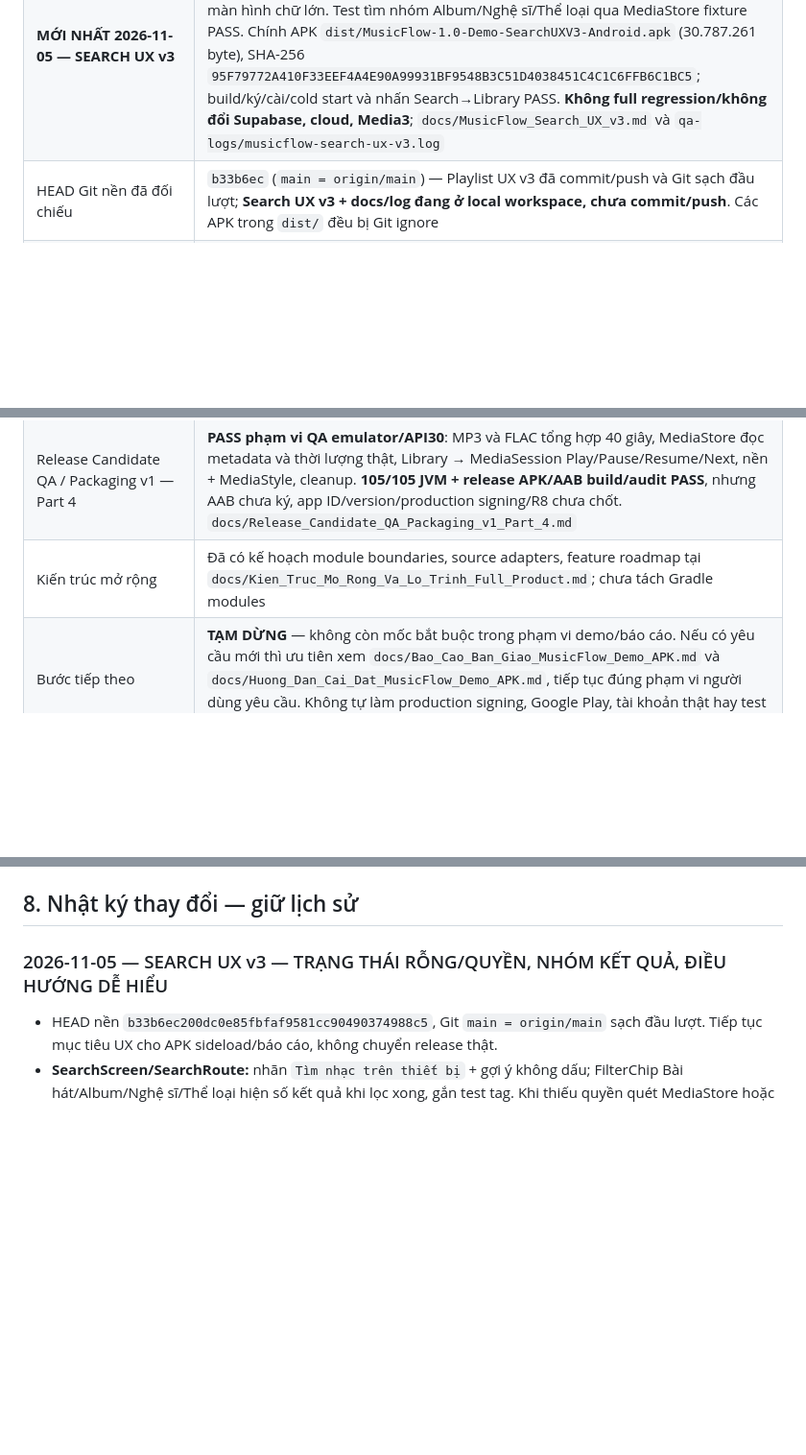
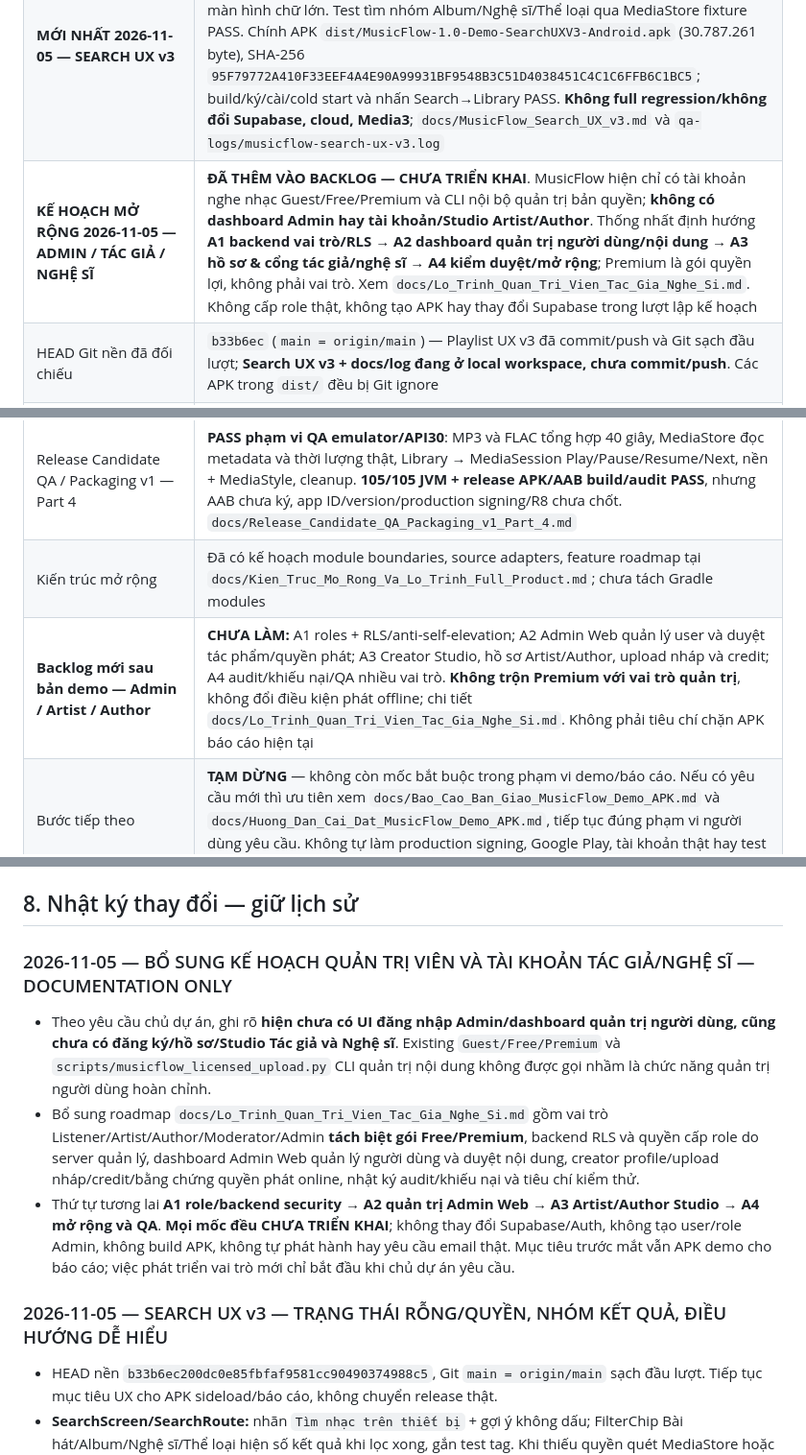
Before and after one commit to huan26677/MusicFlow-Android, a Markdown page: docs/Ke_Hoach_Du_An.md, 3 parts joined by grey strips. Shown at 96% size. Rendered like a GitHub page; blank space fills up the shorter version.

Commit message:
docs: plan MusicFlow admin artist and author accounts

```diff
--- a/docs/Ke_Hoach_Du_An.md
+++ b/docs/Ke_Hoach_Du_An.md
@@ -26,6 +26,7 @@
 | **MỚI NHẤT 2026-11-05 — PLAYER & LIBRARY UX v3** | **ĐÃ TRIỂN KHAI + 3/3 Android UI targeted PASS**: Player có nút mở/thu gọn phần nâng cao (Speed/Sleep/Crossfade/EQ), giữ transport/lyrics; Thư viện sắp xếp Tên bài/Nghệ sĩ/Album/Mới thêm bằng `MediaStore DATE_ADDED` và queue phát theo đúng thứ tự đã chọn. APK demo `dist/MusicFlow-1.0-Demo-PlayerLibraryUXV3-Android.apk` 30.770.877 byte, SHA-256 `1DDAB2611F941701277B1E50812ED209A92102B6D33CE9E9492B851E0026BDCD`; build, ký demo, cài và cold launch PASS. **Không chạy full-suite, không đổi Supabase/Auth/online/payments**, giữ nguyên playlist. `docs/MusicFlow_Player_Library_UX_v3.md`; `qa-logs/musicflow-player-library-ux-v3.log` |
 | **MỚI NHẤT 2026-11-05 — PLAYLIST UX v3** | **ĐÃ TRIỂN KHAI + 4/4 JVM và 5/5 Android targeted PASS**: tìm playlist không dấu/chữ hoa, trạng thái không có kết quả/xóa tìm kiếm; bố cục tiêu đề tại font lớn và tên tối đa hai dòng; mỗi bài có menu gọn Lên/Xuống/Xóa, xóa vẫn qua hộp thoại xác nhận. Test tạo/đổi tên/xóa và phát theo queue cũ PASS. APK `dist/MusicFlow-1.0-Demo-PlaylistUXV3-Android.apk` 30.787.261 byte, SHA-256 `C40F59CE54747DC54637147C375E98263F4D774C92E6CB5568E44BA5D230A3AD`; ký QA, cài/cold launch/Home→Playlist PASS. **Không full regression, không đổi Supabase**, AVD QA riêng đã dọn. `docs/MusicFlow_Playlist_UX_v3.md` và `qa-logs/musicflow-playlist-ux-v3.log` |
 | **MỚI NHẤT 2026-11-05 — SEARCH UX v3** | **ĐÃ TRIỂN KHAI + 7/7 Android targeted PASS**: tìm kiếm ghi rõ phạm vi nhạc được quét trên thiết bị, hỗ trợ không dấu, 4 tab có số kết quả, có nút chuyển sang Thư viện chọn file khi không có quyền/nhạc, sửa trùng nút Quét lại, nút xóa query và màn hình chữ lớn. Test tìm nhóm Album/Nghệ sĩ/Thể loại qua MediaStore fixture PASS. Chính APK `dist/MusicFlow-1.0-Demo-SearchUXV3-Android.apk` (30.787.261 byte), SHA-256 `95F79772A410F33EEF4A4E90A99931BF9548B3C51D4038451C4C1C6FFB6C1BC5`; build/ký/cài/cold start và nhấn Search→Library PASS. **Không full regression/không đổi Supabase, cloud, Media3**; `docs/MusicFlow_Search_UX_v3.md` và `qa-logs/musicflow-search-ux-v3.log` |
+| **KẾ HOẠCH MỞ RỘNG 2026-11-05 — ADMIN / TÁC GIẢ / NGHỆ SĨ** | **ĐÃ THÊM VÀO BACKLOG — CHƯA TRIỂN KHAI**. MusicFlow hiện chỉ có tài khoản nghe nhạc Guest/Free/Premium và CLI nội bộ quản trị bản quyền; **không có dashboard Admin hay tài khoản/Studio Artist/Author**. Thống nhất định hướng **A1 backend vai trò/RLS → A2 dashboard quản trị người dùng/nội dung → A3 hồ sơ & cổng tác giả/nghệ sĩ → A4 kiểm duyệt/mở rộng**; Premium là gói quyền lợi, không phải vai trò. Xem `docs/Lo_Trinh_Quan_Tri_Vien_Tac_Gia_Nghe_Si.md`. Không cấp role thật, không tạo APK hay thay đổi Supabase trong lượt lập kế hoạch |
 | HEAD Git nền đã đối chiếu | `b33b6ec` (`main = origin/main`) — Playlist UX v3 đã commit/push và Git sạch đầu lượt; **Search UX v3 + docs/log đang ở local workspace, chưa commit/push**. Các APK trong `dist/` đều bị Git ignore |
 | Phạm vi MusicFlow 1.0 | **Đã chốt**: file offline người dùng tự tải/tự lưu **nghe bình thường, không xét duyệt giấy phép**; chỉ online từ MusicFlow cần quyền streaming; có library + cloud; dùng cá nhân trước; xem `docs/Pham_Vi_MusicFlow_1_0.md` |
 | Quyết định mới 2026-10-29 | Phát triển Full Product trước là kế hoạch ban đầu; **đã được thay thế ở điểm dừng hiện tại bằng mục tiêu APK demo/báo cáo, không làm email/Google/cloud hai thiết bị thật** |
@@ -83,6 +84,7 @@
 | Release Candidate QA / Packaging v1 — Part 3 | **PASS trên release-mode APK QA API 29/33/36** (API 30 đã PASS từ Part 2): 2 WAV/Library/MediaSession Play-Pause-Resume-Next, nền + MediaStyle và cleanup; API 36 dùng parser QA mới hiểu `PLAYING(3)`. `bundleRelease` BUILD SUCCESSFUL, **AAB chưa ký**, chưa phát hành. `docs/Release_Candidate_QA_Packaging_v1_Part_3.md` |
 | Release Candidate QA / Packaging v1 — Part 4 | **PASS phạm vi QA emulator/API30**: MP3 và FLAC tổng hợp 40 giây, MediaStore đọc metadata và thời lượng thật, Library → MediaSession Play/Pause/Resume/Next, nền + MediaStyle, cleanup. **105/105 JVM + release APK/AAB build/audit PASS**, nhưng AAB chưa ký, app ID/version/production signing/R8 chưa chốt. `docs/Release_Candidate_QA_Packaging_v1_Part_4.md` |
 | Kiến trúc mở rộng | Đã có kế hoạch module boundaries, source adapters, feature roadmap tại `docs/Kien_Truc_Mo_Rong_Va_Lo_Trinh_Full_Product.md`; chưa tách Gradle modules |
+| **Backlog mới sau bản demo — Admin / Artist / Author** | **CHƯA LÀM:** A1 roles + RLS/anti-self-elevation; A2 Admin Web quản lý user và duyệt tác phẩm/quyền phát; A3 Creator Studio, hồ sơ Artist/Author, upload nháp và credit; A4 audit/khiếu nại/QA nhiều vai trò. **Không trộn Premium với vai trò quản trị**, không đổi điều kiện phát offline; chi tiết `docs/Lo_Trinh_Quan_Tri_Vien_Tac_Gia_Nghe_Si.md`. Không phải tiêu chí chặn APK báo cáo hiện tại |
 | Bước tiếp theo | **TẠM DỪNG** — không còn mốc bắt buộc trong phạm vi demo/báo cáo. Nếu có yêu cầu mới thì ưu tiên xem `docs/Bao_Cao_Ban_Giao_MusicFlow_Demo_APK.md` và `docs/Huong_Dan_Cai_Dat_MusicFlow_Demo_APK.md`, tiếp tục đúng phạm vi người dùng yêu cầu. Không tự làm production signing, Google Play, tài khoản thật hay test máy thật |
 | Sản phẩm tổng thể | CHƯA NGHIỆM THU |
 
@@ -330,6 +332,12 @@ Phân biệt ba thuật ngữ: **Đã triển khai** = có code; **QA PASS** = c
 - **Mục 1/2/7:** sửa khi môi trường, mục tiêu hay quy trình thay đổi.
 
 ## 8. Nhật ký thay đổi — giữ lịch sử
+
+### 2026-11-05 — BỔ SUNG KẾ HOẠCH QUẢN TRỊ VIÊN VÀ TÀI KHOẢN TÁC GIẢ/NGHỆ SĨ — DOCUMENTATION ONLY
+
+- Theo yêu cầu chủ dự án, ghi rõ **hiện chưa có UI đăng nhập Admin/dashboard quản trị người dùng, cũng chưa có đăng ký/hồ sơ/Studio Tác giả và Nghệ sĩ**. Existing `Guest/Free/Premium` và `scripts/musicflow_licensed_upload.py` CLI quản trị nội dung không được gọi nhầm là chức năng quản trị người dùng hoàn chỉnh.
+- Bổ sung roadmap `docs/Lo_Trinh_Quan_Tri_Vien_Tac_Gia_Nghe_Si.md` gồm vai trò Listener/Artist/Author/Moderator/Admin **tách biệt gói Free/Premium**, backend RLS và quyền cấp role do server quản lý, dashboard Admin Web quản lý người dùng và duyệt nội dung, creator profile/upload nháp/credit/bằng chứng quyền phát online, nhật ký audit/khiếu nại và tiêu chí kiểm thử.
+- Thứ tự tương lai **A1 role/backend security → A2 quản trị Admin Web → A3 Artist/Author Studio → A4 mở rộng và QA**. **Mọi mốc đều CHƯA TRIỂN KHAI**; không thay đổi Supabase/Auth, không tạo user/role Admin, không build APK, không tự phát hành hay yêu cầu email thật. Mục tiêu trước mắt vẫn APK demo cho báo cáo; việc phát triển vai trò mới chỉ bắt đầu khi chủ dự án yêu cầu.
 
 ### 2026-11-05 — SEARCH UX v3 — TRẠNG THÁI RỖNG/QUYỀN, NHÓM KẾT QUẢ, ĐIỀU HƯỚNG DỄ HIỂU
 
```
Also changed, not shown: docs/Lo_Trinh_Quan_Tri_Vien_Tac_Gia_Nghe_Si.md (added, +75 -0 lines), docs/Pham_Vi_MusicFlow_1_0.md (+2 -0 lines).
